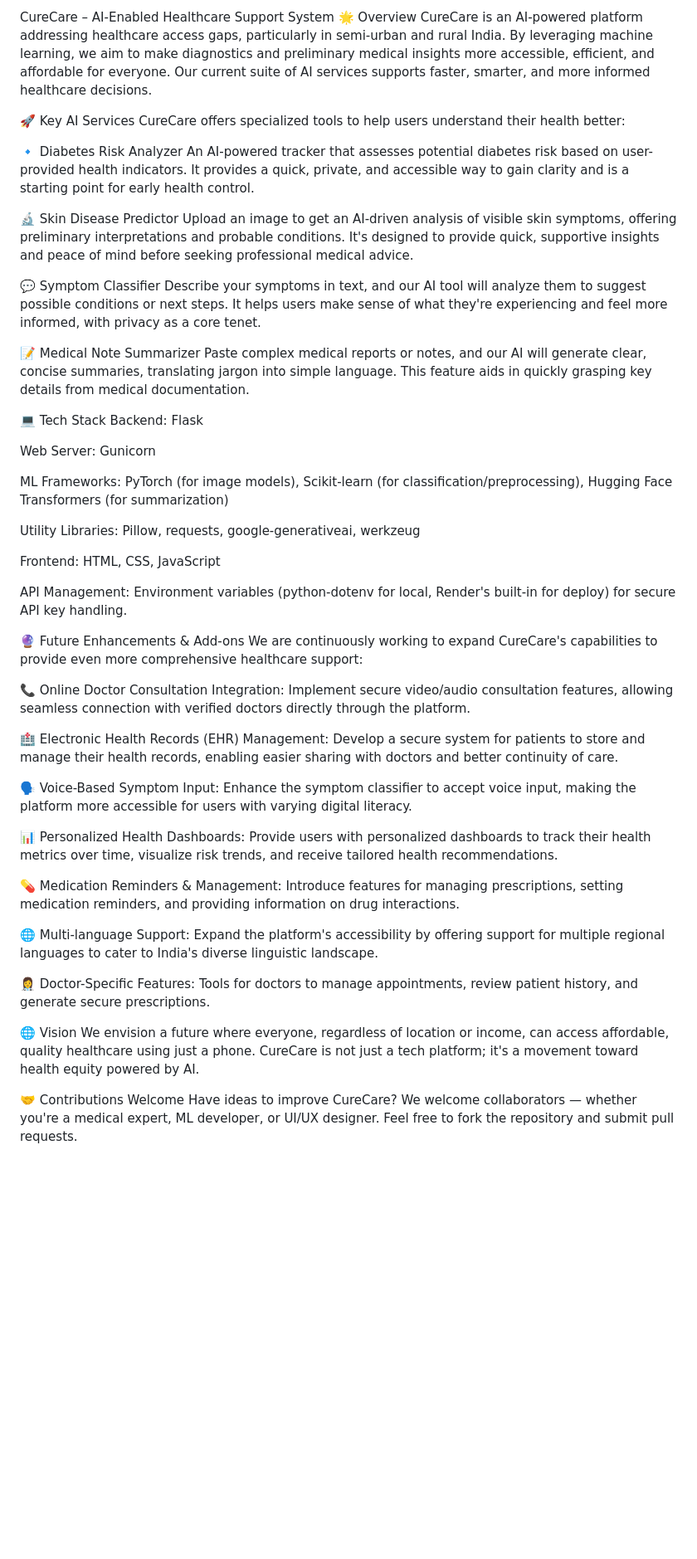
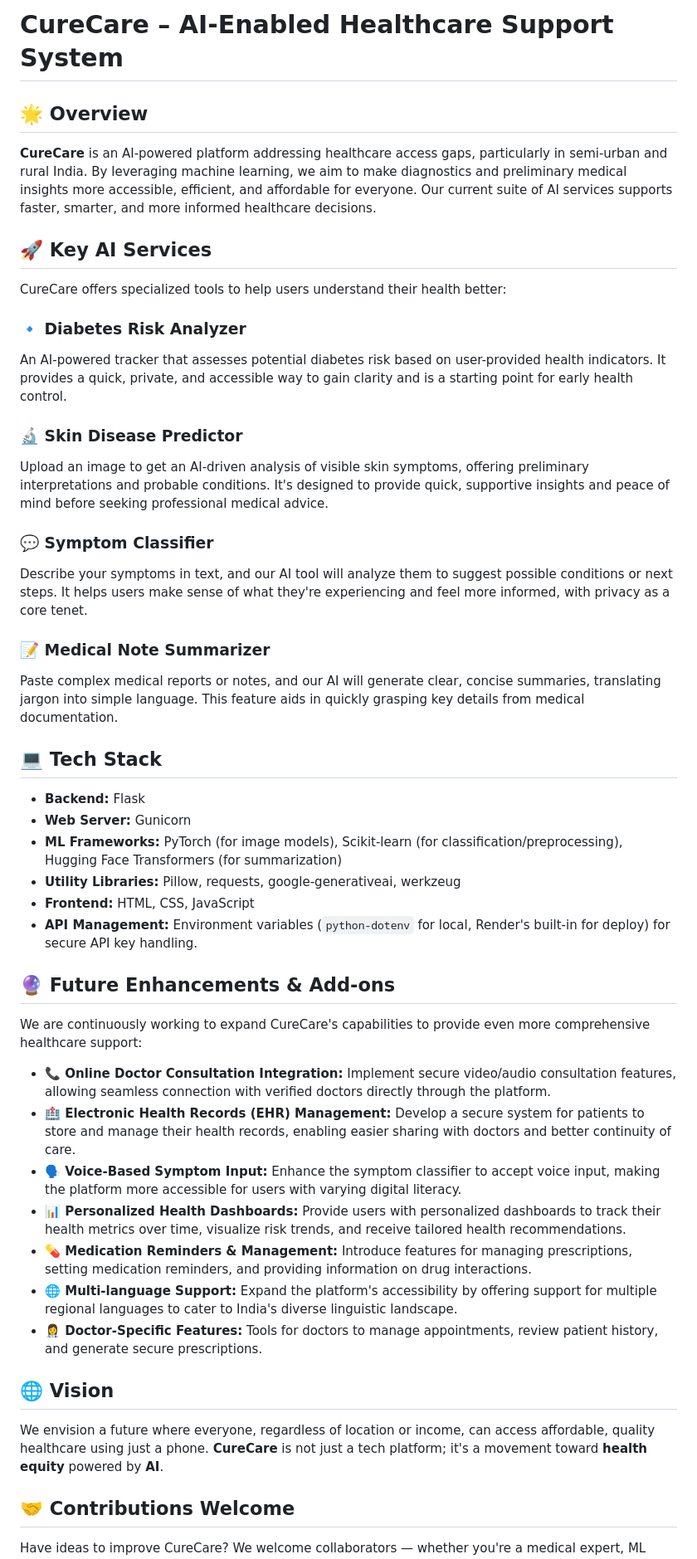
Before and after one commit to Nimisha987/hackathon, a Markdown page: README.md, the part around one of its changes. Shown at 83% size. GitHub-like rendering; blank space fills up the shorter version.

```diff
--- a/README.md
+++ b/README.md
@@ -1,55 +1,51 @@
-CureCare – AI-Enabled Healthcare Support System
-🌟 Overview
-CureCare is an AI-powered platform addressing healthcare access gaps, particularly in semi-urban and rural India. By leveraging machine learning, we aim to make diagnostics and preliminary medical insights more accessible, efficient, and affordable for everyone. Our current suite of AI services supports faster, smarter, and more informed healthcare decisions.
+# CureCare – AI-Enabled Healthcare Support System
 
-🚀 Key AI Services
+## 🌟 Overview
+
+**CureCare** is an AI-powered platform addressing healthcare access gaps, particularly in semi-urban and rural India. By leveraging machine learning, we aim to make diagnostics and preliminary medical insights more accessible, efficient, and affordable for everyone. Our current suite of AI services supports faster, smarter, and more informed healthcare decisions.
+
+## 🚀 Key AI Services
+
 CureCare offers specialized tools to help users understand their health better:
 
-🔹 Diabetes Risk Analyzer
+### 🔹 **Diabetes Risk Analyzer**
 An AI-powered tracker that assesses potential diabetes risk based on user-provided health indicators. It provides a quick, private, and accessible way to gain clarity and is a starting point for early health control.
 
-🔬 Skin Disease Predictor
+### 🔬 **Skin Disease Predictor**
 Upload an image to get an AI-driven analysis of visible skin symptoms, offering preliminary interpretations and probable conditions. It's designed to provide quick, supportive insights and peace of mind before seeking professional medical advice.
 
-💬 Symptom Classifier
+### 💬 **Symptom Classifier**
 Describe your symptoms in text, and our AI tool will analyze them to suggest possible conditions or next steps. It helps users make sense of what they're experiencing and feel more informed, with privacy as a core tenet.
 
-📝 Medical Note Summarizer
+### 📝 **Medical Note Summarizer**
 Paste complex medical reports or notes, and our AI will generate clear, concise summaries, translating jargon into simple language. This feature aids in quickly grasping key details from medical documentation.
 
-💻 Tech Stack
-Backend: Flask
+## 💻 Tech Stack
 
-Web Server: Gunicorn
+* **Backend:** Flask
+* **Web Server:** Gunicorn
+* **ML Frameworks:** PyTorch (for image models), Scikit-learn (for classification/preprocessing), Hugging Face Transformers (for summarization)
+* **Utility Libraries:** Pillow, requests, google-generativeai, werkzeug
+* **Frontend:** HTML, CSS, JavaScript
+* **API Management:** Environment variables (`python-dotenv` for local, Render's built-in for deploy) for secure API key handling.
 
-ML Frameworks: PyTorch (for image models), Scikit-learn (for classification/preprocessing), Hugging Face Transformers (for summarization)
+## 🔮 Future Enhancements & Add-ons
 
-Utility Libraries: Pillow, requests, google-generativeai, werkzeug
-
-Frontend: HTML, CSS, JavaScript
-
-API Management: Environment variables (python-dotenv for local, Render's built-in for deploy) for secure API key handling.
-
-🔮 Future Enhancements & Add-ons
 We are continuously working to expand CureCare's capabilities to provide even more comprehensive healthcare support:
 
-📞 Online Doctor Consultation Integration: Implement secure video/audio consultation features, allowing seamless connection with verified doctors directly through the platform.
+* **📞 Online Doctor Consultation Integration:** Implement secure video/audio consultation features, allowing seamless connection with verified doctors directly through the platform.
+* **🏥 Electronic Health Records (EHR) Management:** Develop a secure system for patients to store and manage their health records, enabling easier sharing with doctors and better continuity of care.
+* **🗣️ Voice-Based Symptom Input:** Enhance the symptom classifier to accept voice input, making the platform more accessible for users with varying digital literacy.
+* **📊 Personalized Health Dashboards:** Provide users with personalized dashboards to track their health metrics over time, visualize risk trends, and receive tailored health recommendations.
+* **💊 Medication Reminders & Management:** Introduce features for managing prescriptions, setting medication reminders, and providing information on drug interactions.
+* **🌐 Multi-language Support:** Expand the platform's accessibility by offering support for multiple regional languages to cater to India's diverse linguistic landscape.
+* **👩‍⚕️ Doctor-Specific Features:** Tools for doctors to manage appointments, review patient history, and generate secure prescriptions.
 
-🏥 Electronic Health Records (EHR) Management: Develop a secure system for patients to store and manage their health records, enabling easier sharing with doctors and better continuity of care.
+## 🌐 Vision
 
-🗣️ Voice-Based Symptom Input: Enhance the symptom classifier to accept voice input, making the platform more accessible for users with varying digital literacy.
+We envision a future where everyone, regardless of location or income, can access affordable, quality healthcare using just a phone. **CureCare** is not just a tech platform; it's a movement toward **health equity** powered by **AI**.
 
-📊 Personalized Health Dashboards: Provide users with personalized dashboards to track their health metrics over time, visualize risk trends, and receive tailored health recommendations.
+## 🤝 Contributions Welcome
 
-💊 Medication Reminders & Management: Introduce features for managing prescriptions, setting medication reminders, and providing information on drug interactions.
-
-🌐 Multi-language Support: Expand the platform's accessibility by offering support for multiple regional languages to cater to India's diverse linguistic landscape.
-
-👩‍⚕️ Doctor-Specific Features: Tools for doctors to manage appointments, review patient history, and generate secure prescriptions.
-
-🌐 Vision
-We envision a future where everyone, regardless of location or income, can access affordable, quality healthcare using just a phone. CureCare is not just a tech platform; it's a movement toward health equity powered by AI.
-
-🤝 Contributions Welcome
 Have ideas to improve CureCare? We welcome collaborators — whether you're a medical expert, ML developer, or UI/UX designer. Feel free to fork the repository and submit pull requests.
 
```
Also changed, not shown: other parts of README.md (+3 -2 lines).
